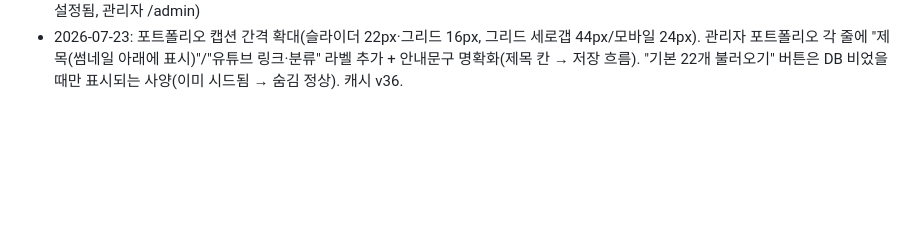
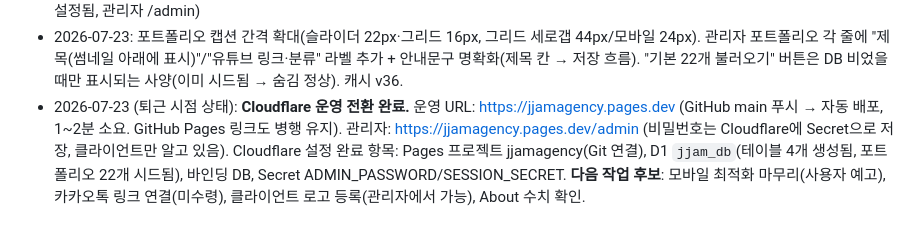
Before and after one commit to lsm0225/260723_CRM_jjam-studio, a Markdown page: CLAUDE.md, the part around the change. GitHub-like rendering; blank space fills up the shorter version.

Commit message:
CLAUDE.md: Cloudflare 운영 전환 완료 상태 기록
Co-Authored-By: Claude Fable 5 <noreply@anthropic.com>

```diff
--- a/CLAUDE.md
+++ b/CLAUDE.md
@@ -69,3 +69,4 @@
   - 관리자 주소: `https://프로젝트명.pages.dev/admin.html` (GitHub Pages에서는 API가 없어 admin 동작 안 함 — Cloudflare 전용).
 - 2026-07-23: 포트폴리오 제목 표시를 썸네일 오버레이 → **썸네일 아래 가운데 캡션(유튜브 스타일)**으로 변경 — 슬라이더(.pf-smedia 미디어 박스 + .pf-stit 캡션)와 그리드(.pf-gthumb + .pf-gtit) 모두. 재생 iframe은 미디어 박스 안에만 삽입되어 재생 중에도 제목 유지. 제목 없으면 :empty로 숨김. 화살표 위치 캡션만큼 보정(top calc(50% - 32px)), 그리드 세로 간격 30px. 제목 내용은 관리자 포트폴리오 탭 "제목" 칸에서 수정. 캐시 v35. (Cloudflare 연동 완료: jjamagency.pages.dev, D1 jjam_db + ADMIN_PASSWORD/SESSION_SECRET 설정됨, 관리자 /admin)
 - 2026-07-23: 포트폴리오 캡션 간격 확대(슬라이더 22px·그리드 16px, 그리드 세로갭 44px/모바일 24px). 관리자 포트폴리오 각 줄에 "제목(썸네일 아래에 표시)"/"유튜브 링크·분류" 라벨 추가 + 안내문구 명확화(제목 칸 → 저장 흐름). "기본 22개 불러오기" 버튼은 DB 비었을 때만 표시되는 사양(이미 시드됨 → 숨김 정상). 캐시 v36.
+- 2026-07-23 (퇴근 시점 상태): **Cloudflare 운영 전환 완료.** 운영 URL: https://jjamagency.pages.dev (GitHub main 푸시 → 자동 배포, 1~2분 소요. GitHub Pages 링크도 병행 유지). 관리자: https://jjamagency.pages.dev/admin (비밀번호는 Cloudflare에 Secret으로 저장, 클라이언트만 알고 있음). Cloudflare 설정 완료 항목: Pages 프로젝트 jjamagency(Git 연결), D1 `jjam_db`(테이블 4개 생성됨, 포트폴리오 22개 시드됨), 바인딩 DB, Secret ADMIN_PASSWORD/SESSION_SECRET. **다음 작업 후보**: 모바일 최적화 마무리(사용자 예고), 카카오톡 링크 연결(미수령), 클라이언트 로고 등록(관리자에서 가능), About 수치 확인.
```
